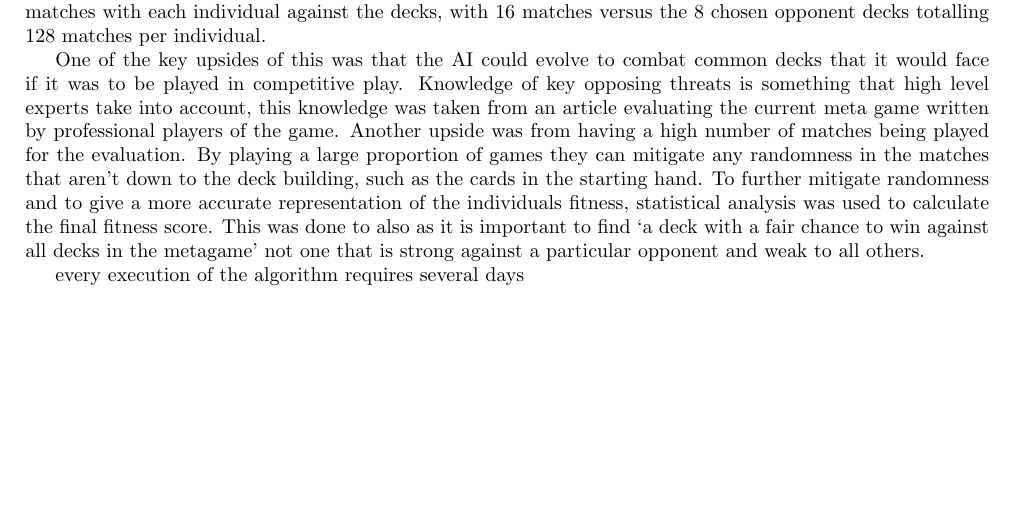
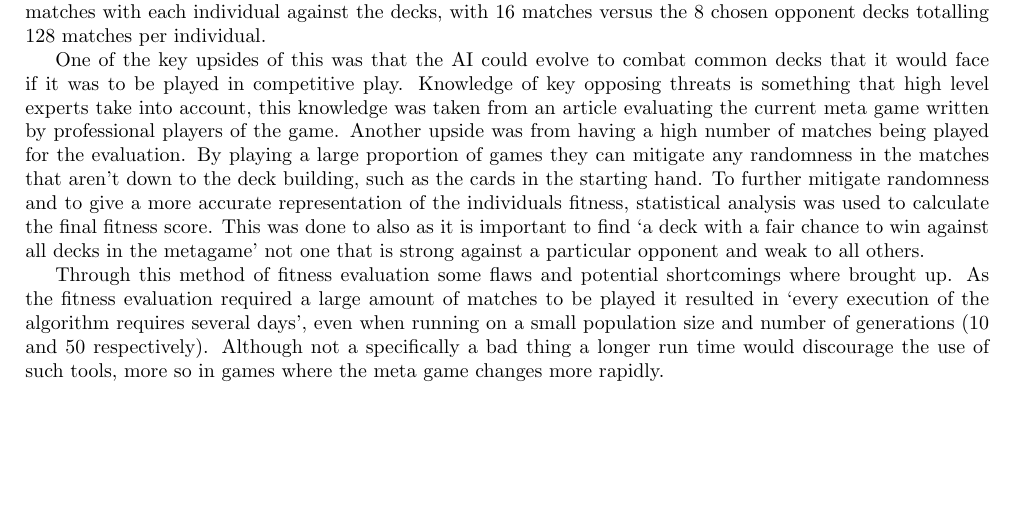
Before and after one commit to Kuldr/G53IDS-EA-Pokemon-Team-Building, a LaTeX document (Documentation/InterimReport/InterimReport.tex): part of page 2 of 4, cut so that both start at the same text, the shorter picture padded with empty space. Compiled offline with pdfLaTeX.

Commit message:
Added some cons to fitness

```diff
--- a/Documentation/InterimReport/InterimReport.tex
+++ b/Documentation/InterimReport/InterimReport.tex
@@ -80,9 +80,10 @@ By playing a large proportion of games they can mitigate any randomness in the m
 To further mitigate randomness and to give a more accurate representation of the individuals fitness, statistical analysis was used to calculate the final fitness score.
 This was done to also as it is important to find `a deck with a fair chance to win against all decks in the metagame' not one that is strong against a particular opponent and weak to all others.
 \par
+Through this method of fitness evaluation some flaws and potential shortcomings where brought up.
+As the fitness evaluation required a large amount of matches to be played it resulted in `every execution of the algorithm requires several days', even when running on a small population size and number of generations (10 and 50 respectively).
+Although not a specifically a bad thing a longer run time would discourage the use of such tools, more so in games where the meta game changes more rapidly.
 
-
-every execution of the algorithm requires several days
 
 \section{Description of the Work}
 \begin{itemize}
```
Also changed, not shown: Documentation/InterimReport/.latex/InterimReport.pdf, 4 other files.
